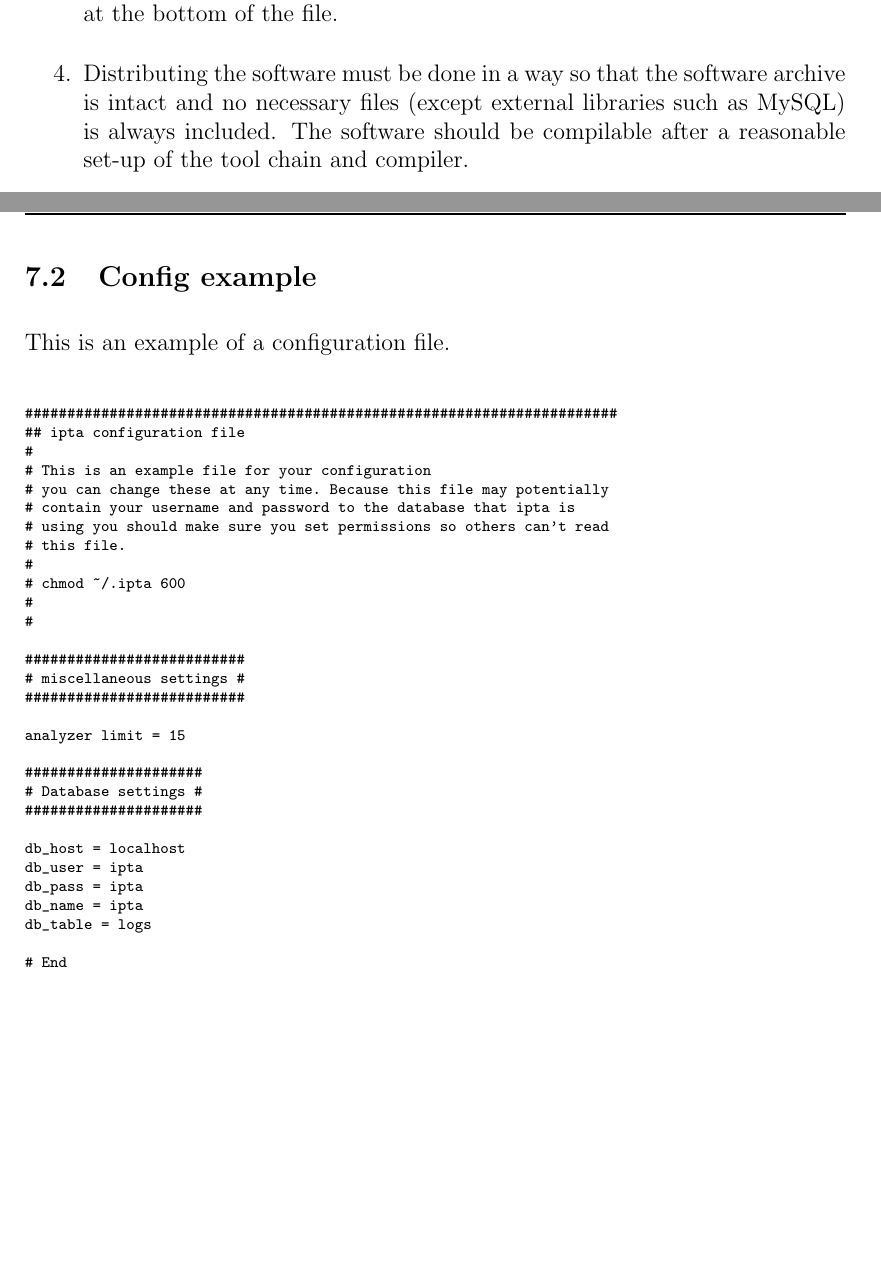
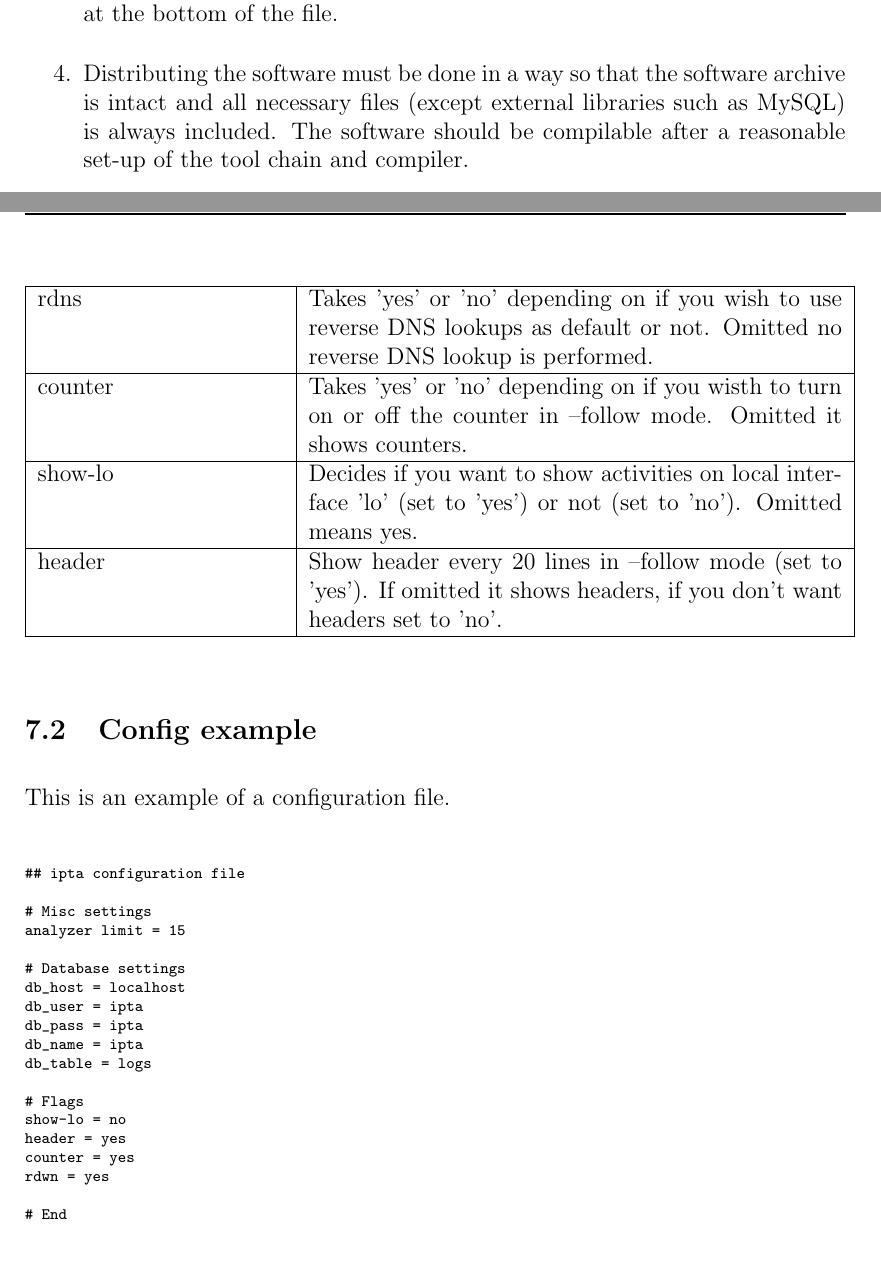
Before and after one commit to sikvall/ipta, a LaTeX document (manual/ipta.tex): two parts of pages 5 and 25 of 26, joined at a grey line, cut so that both start at the same text, the shorter picture padded with empty space. Compiled offline with pdfLaTeX.

Commit message:
Added info on configuration file.

```diff
--- a/manual/ipta.tex
+++ b/manual/ipta.tex
@@ -128,7 +128,7 @@ the following conditions:
   only as an addition at the bottom of the file.
 
 \item[4.] Distributing the software must be done in a way so that the
-  software archive is intact and no necessary files (except external
+  software archive is intact and all necessary files (except external
   libraries such as MySQL) is always included. The software should be
   compilable after a reasonable set-up of the tool chain and compiler.
 
@@ -1249,6 +1249,16 @@ db\_name & Sets the database name to use, default is "ipta".\\\hline
 
 db\_table & Sets the name of the table to use, default is
 "logs".\\\hline
+
+rdns & Takes 'yes' or 'no' depending on if you wish to use reverse DNS lookups as default or not. Omitted no reverse DNS lookup is performed.\\\hline
+
+counter & Takes 'yes' or 'no' depending on if you wisth to turn on or off the counter in --follow mode. Omitted it shows counters. \\\hline
+
+show-lo & Decides if you want to show activities on local interface 'lo' (set to 'yes') or not (set to 'no'). Omitted means yes.\\\hline
+
+header & Show header every 20 lines in --follow mode (set to 'yes'). If omitted it shows headers, if you don't want headers set to 'no'.\\\hline
+
+
 \end{longtable}
 
 \subsection{Config example}
@@ -1256,34 +1266,23 @@ db\_table & Sets the name of the table to use, default is
 This is an example of a configuration file.
 \scriptsize
 \begin{verbatim}
-######################################################################
 ## ipta configuration file
-#
-# This is an example file for your configuration
-# you can change these at any time. Because this file may potentially
-# contain your username and password to the database that ipta is
-# using you should make sure you set permissions so others can't read
-# this file.
-#
-# chmod ~/.ipta 600
-#
-#
 
-##########################
-# miscellaneous settings #
-##########################
-
+# Misc settings
 analyzer limit = 15
 
-#####################
-# Database settings #
-#####################
-
+# Database settings
 db_host = localhost
 db_user = ipta
 db_pass = ipta
 db_name = ipta
 db_table = logs
+
+# Flags
+show-lo = no
+header = yes
+counter = yes
+rdwn = yes
 
 # End
 \end{verbatim}
```
